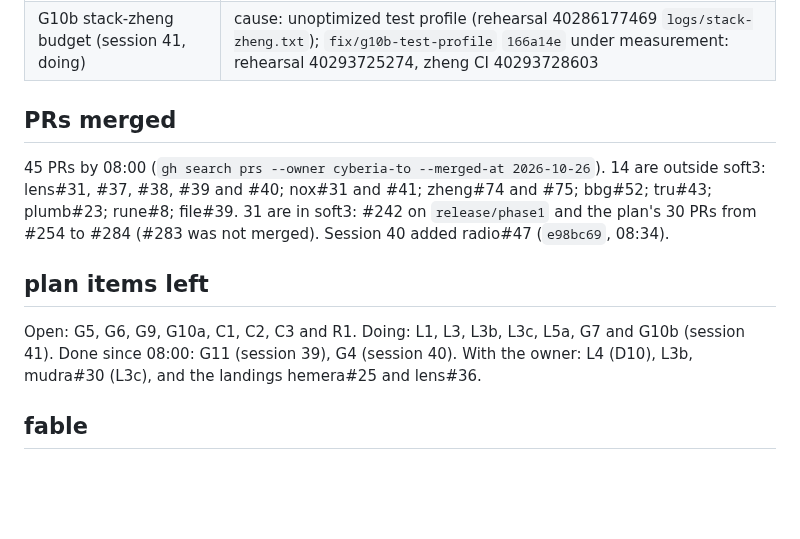
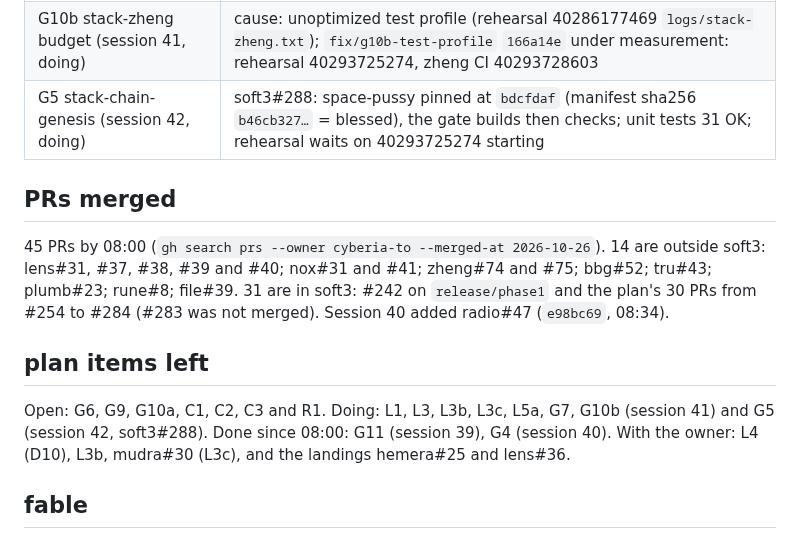
Before and after one commit to cyberia-to/soft3, a Markdown page: audit/release-2026-10-26/director.md, the part around the change. Drawn GitHub-style; blank space fills up the shorter version.

```diff
--- a/audit/release-2026-10-26/director.md
+++ b/audit/release-2026-10-26/director.md
@@ -50,6 +50,7 @@ What moved green today, each at its PR head in a rehearsal: stack-hemera (402469
 | L5a (in part) | zheng#75 `0ad4c3e`, nox#41 `c25acf4`; zheng#76 open |
 | G4 stack-radio (session 40) | radio#47 `e98bc69` into `release/phase1`; rehearsal 40286177469 stack-radio green 695.3 s, 657 passed, 0 failed |
 | G10b stack-zheng budget (session 41, doing) | cause: unoptimized test profile (rehearsal 40286177469 `logs/stack-zheng.txt`); `fix/g10b-test-profile` `166a14e` under measurement: rehearsal 40293725274, zheng CI 40293728603 |
+| G5 stack-chain-genesis (session 42, doing) | soft3#288: space-pussy pinned at `bdcfdaf` (manifest sha256 `b46cb327…` = blessed), the gate builds then checks; unit tests 31 OK; rehearsal waits on 40293725274 starting |
 
 ## PRs merged
 
@@ -57,7 +58,7 @@ What moved green today, each at its PR head in a rehearsal: stack-hemera (402469
 
 ## plan items left
 
-Open: G5, G6, G9, G10a, C1, C2, C3 and R1. Doing: L1, L3, L3b, L3c, L5a, G7 and G10b (session 41). Done since 08:00: G11 (session 39), G4 (session 40). With the owner: L4 (D10), L3b, mudra#30 (L3c), and the landings hemera#25 and lens#36.
+Open: G6, G9, G10a, C1, C2, C3 and R1. Doing: L1, L3, L3b, L3c, L5a, G7, G10b (session 41) and G5 (session 42, soft3#288). Done since 08:00: G11 (session 39), G4 (session 40). With the owner: L4 (D10), L3b, mudra#30 (L3c), and the landings hemera#25 and lens#36.
 
 ## fable
 
```
Also changed, not shown: release/director/plan.md (+2 -1 lines).
